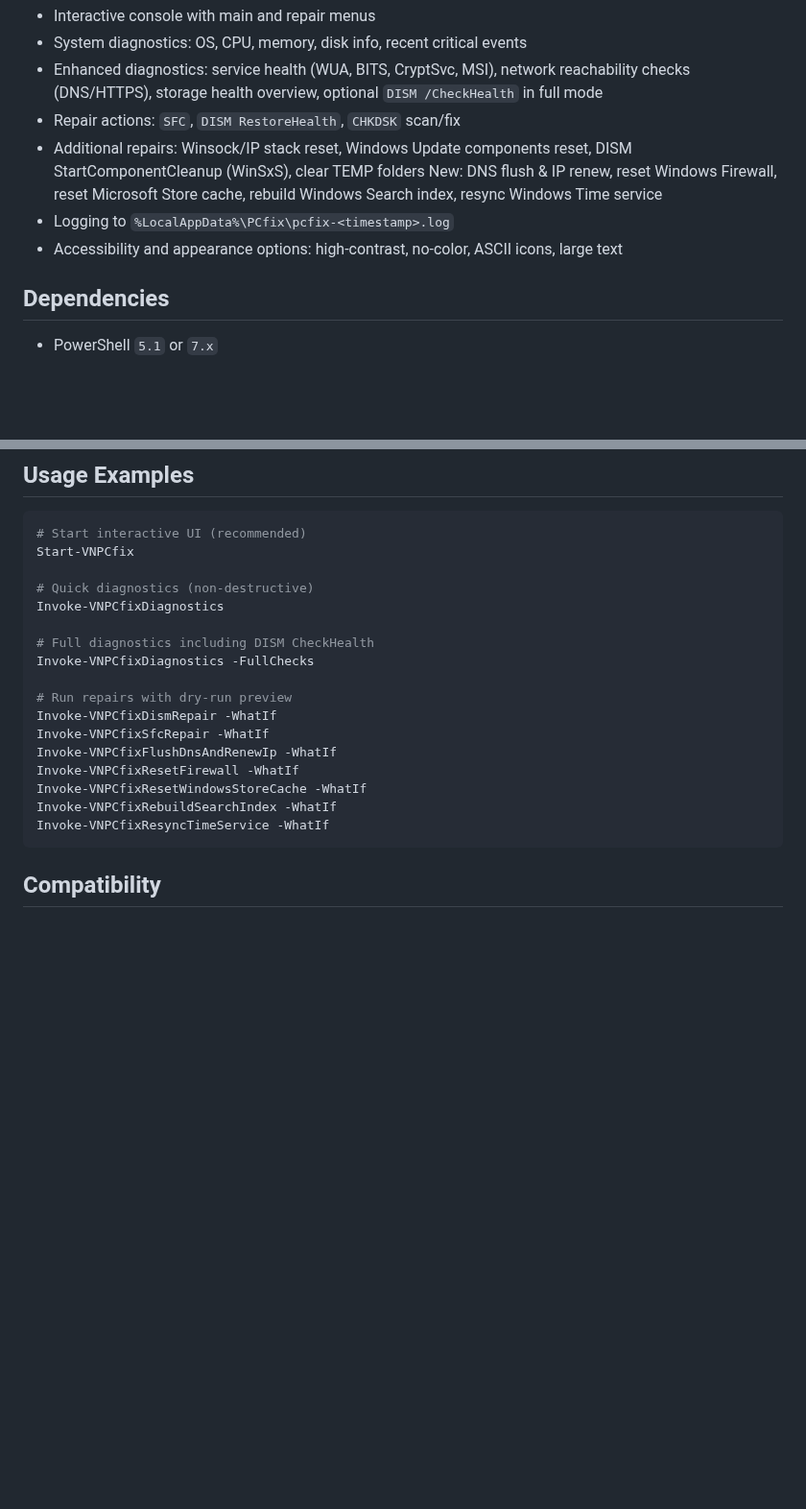
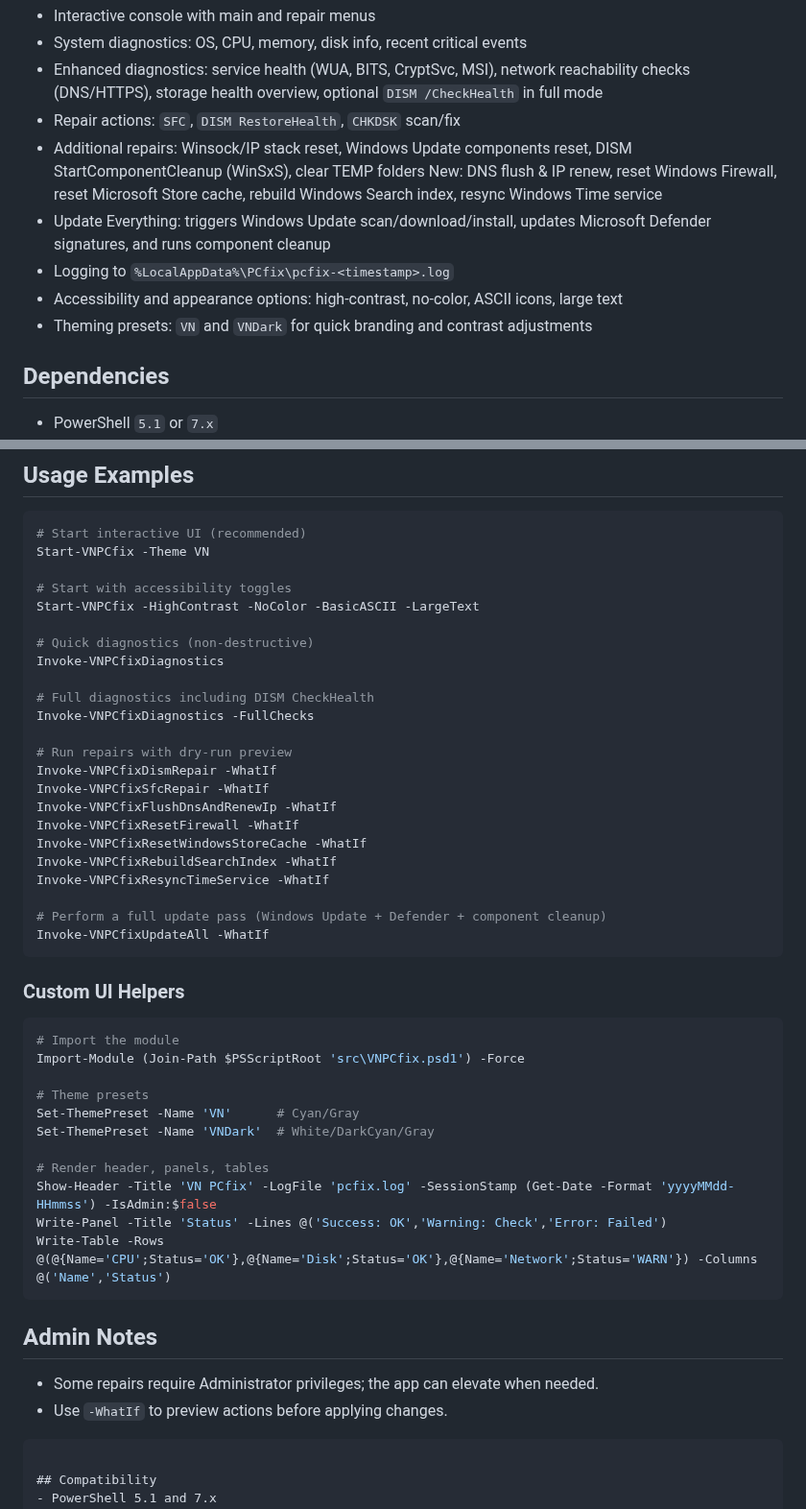
Before and after one commit to DARKSIDE957/PCfix, a Markdown page: README.md, 2 parts joined by grey strips. Shown at 96% size. Drawn GitHub-style; blank space fills up the shorter version.

````diff
--- a/README.md
+++ b/README.md
@@ -26,8 +26,10 @@ VN PCfix is a modular PowerShell toolkit for Windows troubleshooting and repair.
   DISM StartComponentCleanup (WinSxS), clear TEMP folders
   New: DNS flush & IP renew, reset Windows Firewall, reset Microsoft Store cache,
   rebuild Windows Search index, resync Windows Time service
+- Update Everything: triggers Windows Update scan/download/install, updates Microsoft Defender signatures, and runs component cleanup
 - Logging to `%LocalAppData%\PCfix\pcfix-<timestamp>.log`
 - Accessibility and appearance options: high-contrast, no-color, ASCII icons, large text
+- Theming presets: `VN` and `VNDark` for quick branding and contrast adjustments
 
 
 
@@ -72,7 +74,10 @@ src/                      # PowerShell module and components
 ## Usage Examples
 ```powershell
 # Start interactive UI (recommended)
-Start-VNPCfix
+Start-VNPCfix -Theme VN
+
+# Start with accessibility toggles
+Start-VNPCfix -HighContrast -NoColor -BasicASCII -LargeText
 
 # Quick diagnostics (non-destructive)
 Invoke-VNPCfixDiagnostics
@@ -88,6 +93,29 @@ Invoke-VNPCfixResetFirewall -WhatIf
 Invoke-VNPCfixResetWindowsStoreCache -WhatIf
 Invoke-VNPCfixRebuildSearchIndex -WhatIf
 Invoke-VNPCfixResyncTimeService -WhatIf
+
+# Perform a full update pass (Windows Update + Defender + component cleanup)
+Invoke-VNPCfixUpdateAll -WhatIf
+```
+
+### Custom UI Helpers
+```powershell
+# Import the module
+Import-Module (Join-Path $PSScriptRoot 'src\VNPCfix.psd1') -Force
+
+# Theme presets
+Set-ThemePreset -Name 'VN'      # Cyan/Gray
+Set-ThemePreset -Name 'VNDark'  # White/DarkCyan/Gray
+
+# Render header, panels, tables
+Show-Header -Title 'VN PCfix' -LogFile 'pcfix.log' -SessionStamp (Get-Date -Format 'yyyyMMdd-HHmmss') -IsAdmin:$false
+Write-Panel -Title 'Status' -Lines @('Success: OK','Warning: Check','Error: Failed')
+Write-Table -Rows @(@{Name='CPU';Status='OK'},@{Name='Disk';Status='OK'},@{Name='Network';Status='WARN'}) -Columns @('Name','Status')
+```
+
+## Admin Notes
+- Some repairs require Administrator privileges; the app can elevate when needed.
+- Use `-WhatIf` to preview actions before applying changes.
 ```
 
 ## Compatibility
````
